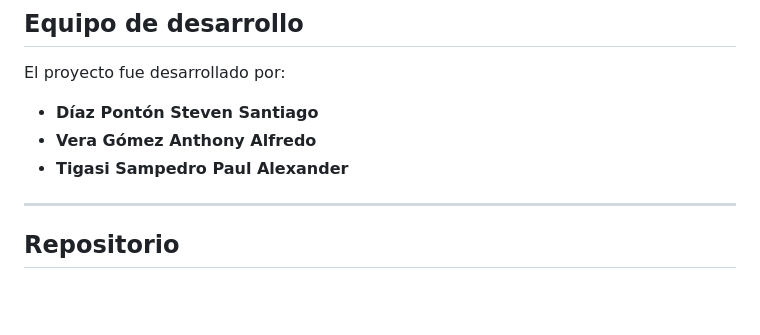
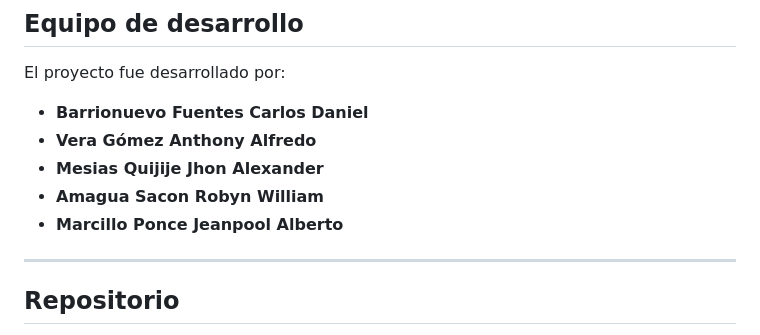
Before and after one commit to ramaguas-ship-it/SGCV-IA, a Markdown page: 05_MVP/README.md, the part around the change. GitHub-like rendering; blank space fills up the shorter version.

```diff
--- a/05_MVP/README.md
+++ b/05_MVP/README.md
@@ -258,10 +258,11 @@ Las futuras versiones pueden incorporar mejoras relacionadas con:
 
 El proyecto fue desarrollado por:
 
-* **Díaz Pontón Steven Santiago**
+* **Barrionuevo Fuentes Carlos Daniel**
 * **Vera Gómez Anthony Alfredo**
-* **Tigasi Sampedro Paul Alexander**
-
+* **Mesias Quijije Jhon Alexander**
+* **Amagua Sacon Robyn William**
+* **Marcillo Ponce Jeanpool Alberto**
 ---
 
 ## Repositorio
```
